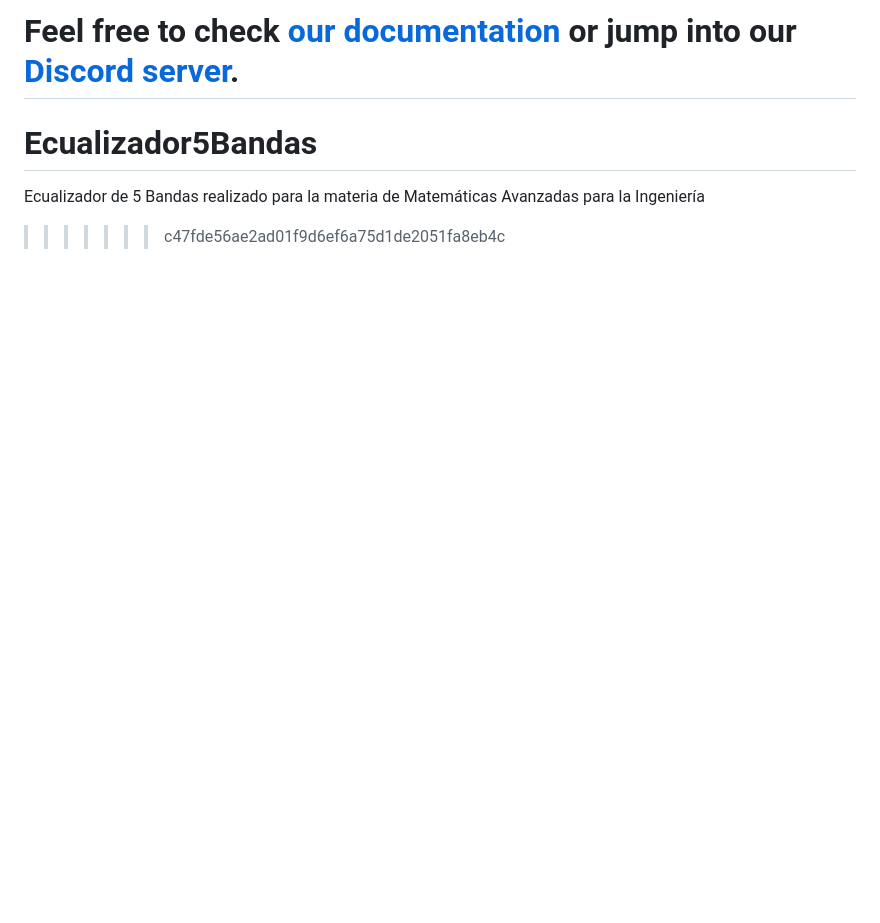
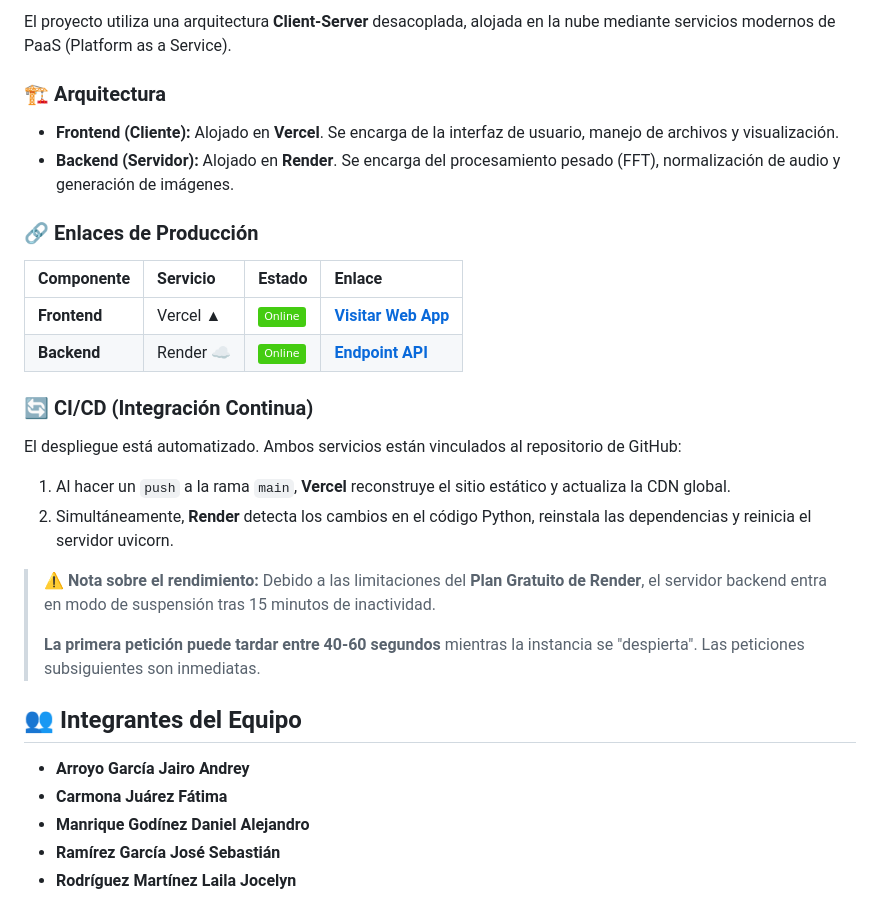
Before and after one commit to dany-MG/Ecualizador5Bandas, a Markdown page: README.md, the part around one of its changes. GitHub-like rendering; badges without logos; blank space fills up the shorter version.

```diff
--- a/README.md
+++ b/README.md
@@ -43,6 +53,30 @@ All commands are run from the root of the project, from a terminal:
 
-Feel free to check [our documentation](https://docs.astro.build) or jump into our [Discord server](https://astro.build/chat).
-=======
-# Ecualizador5Bandas
-Ecualizador de 5 Bandas realizado para la materia de Matemáticas Avanzadas para la Ingeniería
->>>>>>> c47fde56ae2ad01f9d6ef6a75d1de2051fa8eb4c
+El proyecto utiliza una arquitectura **Client-Server** desacoplada, alojada en la nube mediante servicios modernos de PaaS (Platform as a Service).
+
+### 🏗️ Arquitectura
+* **Frontend (Cliente):** Alojado en **Vercel**. Se encarga de la interfaz de usuario, manejo de archivos y visualización.
+* **Backend (Servidor):** Alojado en **Render**. Se encarga del procesamiento pesado (FFT), normalización de audio y generación de imágenes.
+
+### 🔗 Enlaces de Producción
+
+| Componente | Servicio | Estado | Enlace |
+| :--- | :--- | :--- | :--- |
+| **Frontend** | Vercel ▲ | ![Active](https://img.shields.io/badge/Online-success) | [**Visitar Web App**](https://ecualizador5-bandas.vercel.app/) |
+| **Backend** | Render ☁️ | ![Active](https://img.shields.io/badge/Online-success) | [**Endpoint API**](https://ecualizador5bandas-backend.onrender.com/) |
+
+### 🔄 CI/CD (Integración Continua)
+El despliegue está automatizado. Ambos servicios están vinculados al repositorio de GitHub:
+1.  Al hacer un `push` a la rama `main`, **Vercel** reconstruye el sitio estático y actualiza la CDN global.
+2.  Simultáneamente, **Render** detecta los cambios en el código Python, reinstala las dependencias y reinicia el servidor uvicorn.
+
+> **⚠️ Nota sobre el rendimiento:**
+> Debido a las limitaciones del **Plan Gratuito de Render**, el servidor backend entra en modo de suspensión tras 15 minutos de inactividad.
+>
+> **La primera petición puede tardar entre 40-60 segundos** mientras la instancia se "despierta". Las peticiones subsiguientes son inmediatas.
+
+## 👥 Integrantes del Equipo
+* **Arroyo García Jairo Andrey**
+* **Carmona Juárez Fátima**
+* **Manrique Godínez Daniel Alejandro**
+* **Ramírez García José Sebastián**
+* **Rodríguez Martínez Laila Jocelyn**
```
Also changed, not shown: other parts of README.md (+40 -30 lines), public/demo.jpeg (added).
